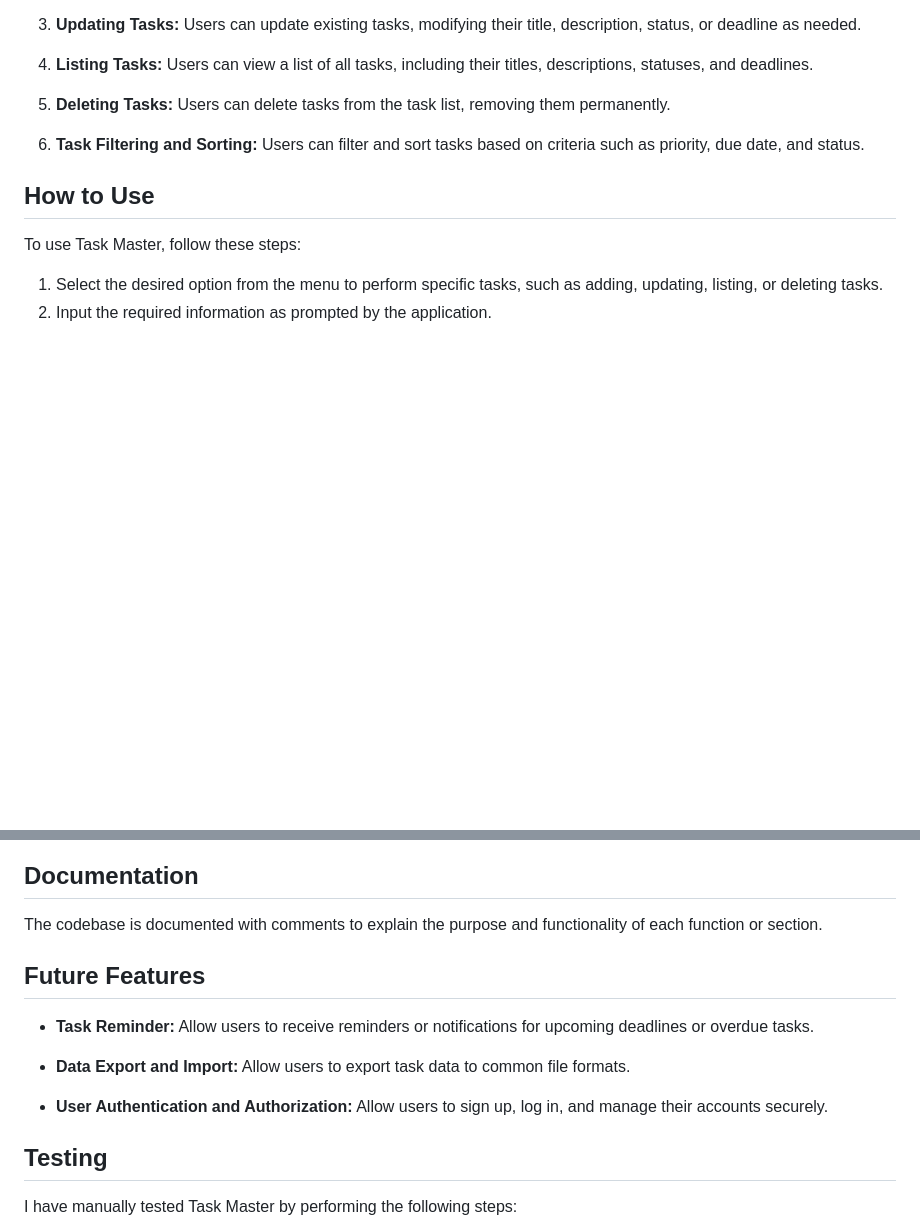
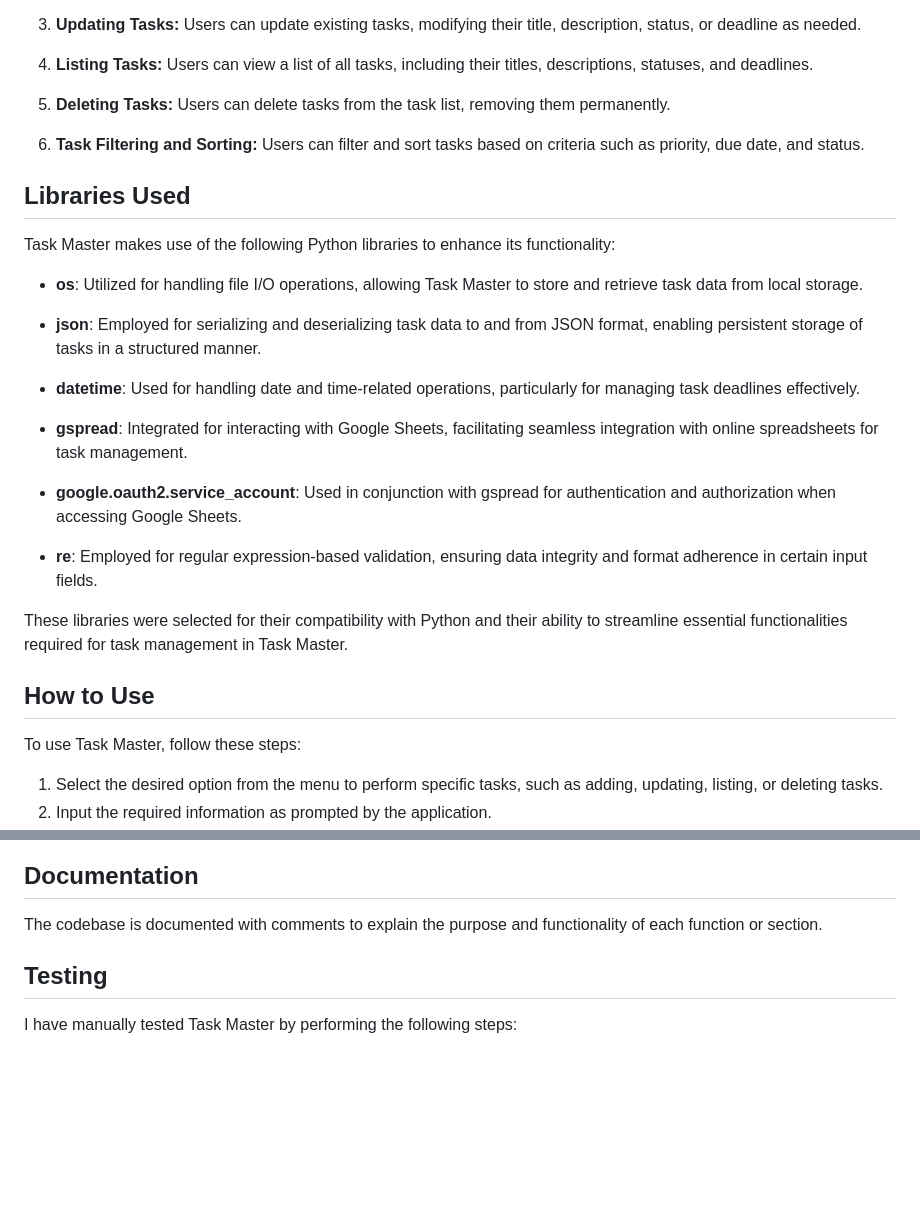
Before and after one commit to yosephdev/task-master, a Markdown page: README.md, 2 parts joined by grey strips. Rendered like a GitHub page; blank space fills up the shorter version.

Commit message:
fix: Add all the libraries used in the project

```diff
--- a/README.md
+++ b/README.md
@@ -64,6 +64,24 @@ Task Master presents a menu-driven interface with options for adding, updating,
 
 6. **Task Filtering and Sorting:** Users can filter and sort tasks based on criteria such as priority, due date, and status.
 
+## Libraries Used
+
+Task Master makes use of the following Python libraries to enhance its functionality:
+
+- **os**: Utilized for handling file I/O operations, allowing Task Master to store and retrieve task data from local storage.
+
+- **json**: Employed for serializing and deserializing task data to and from JSON format, enabling persistent storage of tasks in a structured manner.
+
+- **datetime**: Used for handling date and time-related operations, particularly for managing task deadlines effectively.
+
+- **gspread**: Integrated for interacting with Google Sheets, facilitating seamless integration with online spreadsheets for task management.
+
+- **google.oauth2.service_account**: Used in conjunction with gspread for authentication and authorization when accessing Google Sheets.
+
+- **re**: Employed for regular expression-based validation, ensuring data integrity and format adherence in certain input fields.
+
+These libraries were selected for their compatibility with Python and their ability to streamline essential functionalities required for task management in Task Master.
+
 ## How to Use
 
 To use Task Master, follow these steps:
@@ -79,14 +97,6 @@ The core logic for managing tasks is implemented within the Python script. This
 ## Documentation
 
 The codebase is documented with comments to explain the purpose and functionality of each function or section.
-
-## Future Features
-
-- **Task Reminder:** Allow users to receive reminders or notifications for upcoming deadlines or overdue tasks.
-
-- **Data Export and Import:** Allow users to export task data to common file formats.
-
-- **User Authentication and Authorization:** Allow users to sign up, log in, and manage their accounts securely.
 
 ## Testing
 
```
Also changed, not shown: other parts of README.md (+1 -1 lines).
